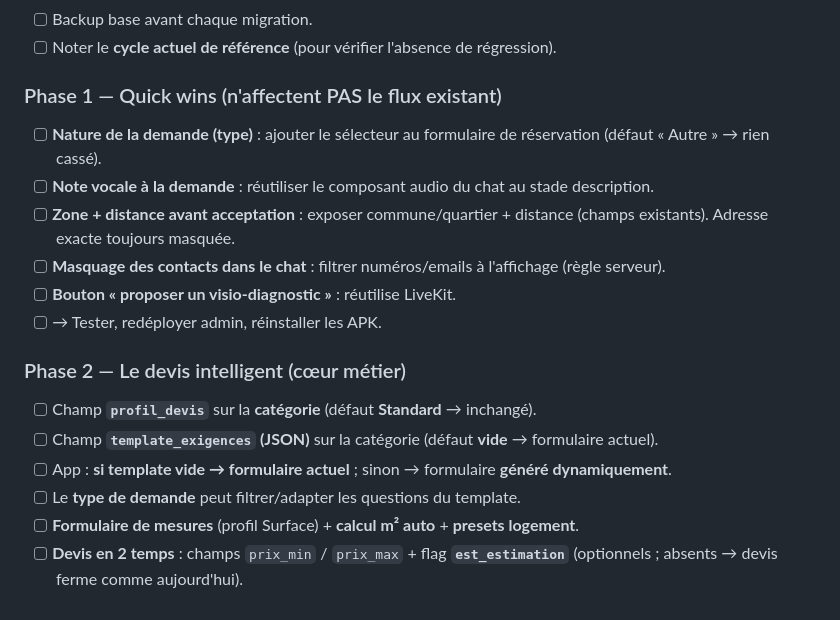
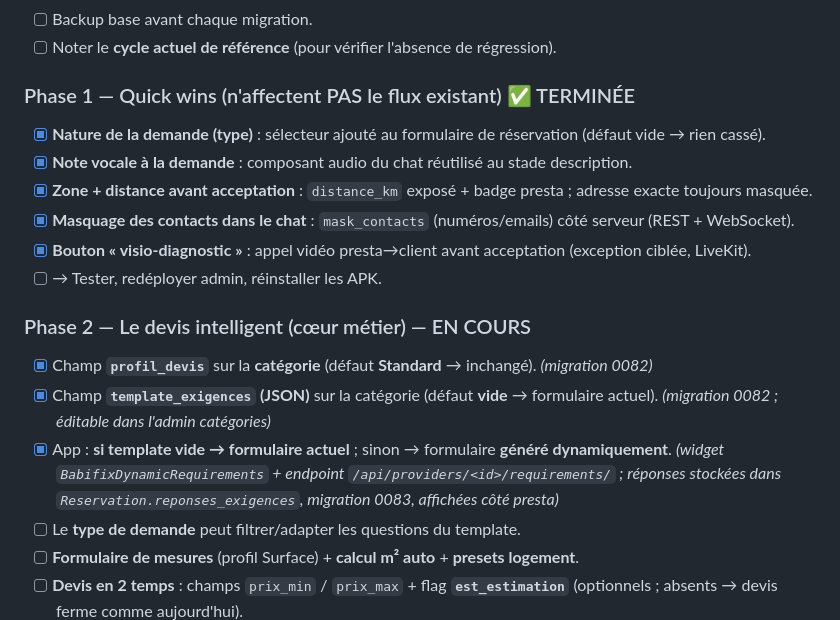
Before and after one commit to yvan2007/new-babifixbuild, a Markdown page: PLAN_EVOLUTION_BABIFIX.md, the part around the change. Rendered like a GitHub page.

Commit message:
docs: maj checklist plan evolution (Phase 1 terminee, Phase 2 en cours)

```diff
--- a/PLAN_EVOLUTION_BABIFIX.md
+++ b/PLAN_EVOLUTION_BABIFIX.md
@@ -81,18 +81,18 @@ Beaucoup d'utilisateurs sont **peu à l'aise avec l'écrit**. La demande doit ac
 - [ ] Backup base avant chaque migration.
 - [ ] Noter le **cycle actuel de référence** (pour vérifier l'absence de régression).
 
-### Phase 1 — Quick wins (n'affectent PAS le flux existant)
-- [ ] **Nature de la demande (type)** : ajouter le sélecteur au formulaire de réservation (défaut « Autre » → rien cassé).
-- [ ] **Note vocale à la demande** : réutiliser le composant audio du chat au stade description.
-- [ ] **Zone + distance avant acceptation** : exposer commune/quartier + distance (champs existants). Adresse exacte toujours masquée.
-- [ ] **Masquage des contacts dans le chat** : filtrer numéros/emails à l'affichage (règle serveur).
-- [ ] **Bouton « proposer un visio-diagnostic »** : réutilise LiveKit.
+### Phase 1 — Quick wins (n'affectent PAS le flux existant) ✅ TERMINÉE
+- [x] **Nature de la demande (type)** : sélecteur ajouté au formulaire de réservation (défaut vide → rien cassé).
+- [x] **Note vocale à la demande** : composant audio du chat réutilisé au stade description.
+- [x] **Zone + distance avant acceptation** : `distance_km` exposé + badge presta ; adresse exacte toujours masquée.
+- [x] **Masquage des contacts dans le chat** : `mask_contacts` (numéros/emails) côté serveur (REST + WebSocket).
+- [x] **Bouton « visio-diagnostic »** : appel vidéo presta→client avant acceptation (exception ciblée, LiveKit).
 - [ ] → Tester, redéployer admin, réinstaller les APK.
 
-### Phase 2 — Le devis intelligent (cœur métier)
-- [ ] Champ **`profil_devis`** sur la **catégorie** (défaut **Standard** → inchangé).
-- [ ] Champ **`template_exigences` (JSON)** sur la catégorie (défaut **vide** → formulaire actuel).
-- [ ] App : **si template vide → formulaire actuel** ; sinon → formulaire **généré dynamiquement**.
+### Phase 2 — Le devis intelligent (cœur métier) — EN COURS
+- [x] Champ **`profil_devis`** sur la **catégorie** (défaut **Standard** → inchangé). *(migration 0082)*
+- [x] Champ **`template_exigences` (JSON)** sur la catégorie (défaut **vide** → formulaire actuel). *(migration 0082 ; éditable dans l'admin catégories)*
+- [x] App : **si template vide → formulaire actuel** ; sinon → formulaire **généré dynamiquement**. *(widget `BabifixDynamicRequirements` + endpoint `/api/providers/<id>/requirements/` ; réponses stockées dans `Reservation.reponses_exigences`, migration 0083, affichées côté presta)*
 - [ ] Le **type de demande** peut filtrer/adapter les questions du template.
 - [ ] **Formulaire de mesures** (profil Surface) + **calcul m² auto** + **presets logement**.
 - [ ] **Devis en 2 temps** : champs `prix_min` / `prix_max` + flag **`est_estimation`** (optionnels ; absents → devis ferme comme aujourd'hui).
```
